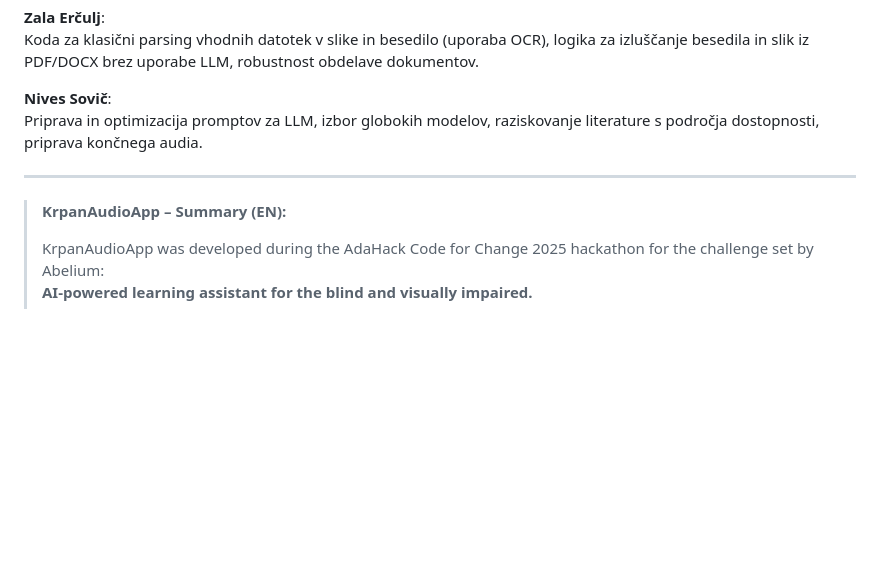
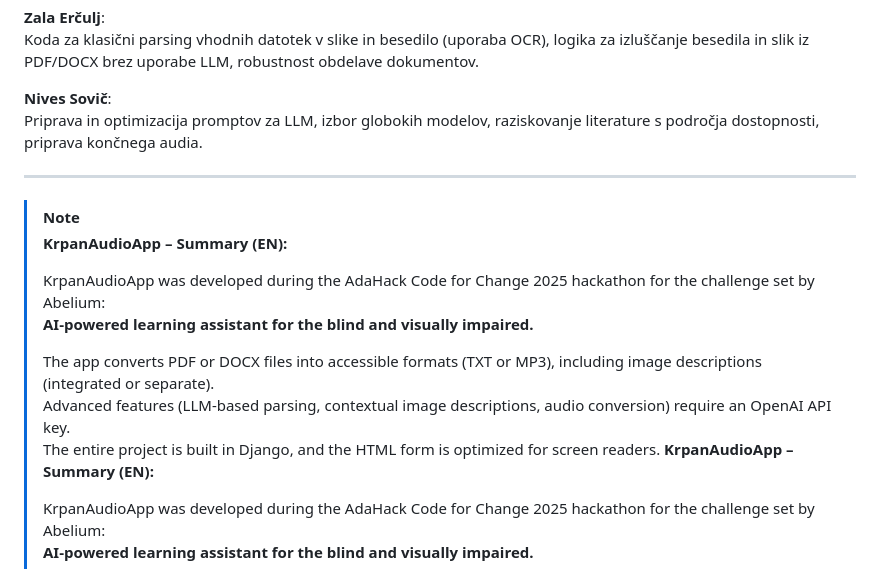
Before and after one commit to iva-c/KrpanAudio, a Markdown page: README.md, the part around the change. GitHub-like rendering; blank space fills up the shorter version.

```diff
--- a/README.md
+++ b/README.md
@@ -18,6 +18,15 @@ Priprava in optimizacija promptov za LLM, izbor globokih modelov, raziskovanje l
 
 ---
 
+> [!NOTE]
+> **KrpanAudioApp – Summary (EN):**
+>
+> KrpanAudioApp was developed during the AdaHack Code for Change 2025 hackathon for the challenge set by Abelium:
+> **AI-powered learning assistant for the blind and visually impaired.**
+>
+> The app converts PDF or DOCX files into accessible formats (TXT or MP3), including image descriptions (integrated or separate).
+> Advanced features (LLM-based parsing, contextual image descriptions, audio conversion) require an OpenAI API key.
+> The entire project is built in Django, and the HTML form is optimized for screen readers.
 > **KrpanAudioApp – Summary (EN):**
 >
 > KrpanAudioApp was developed during the AdaHack Code for Change 2025 hackathon for the challenge set by Abelium:
```
